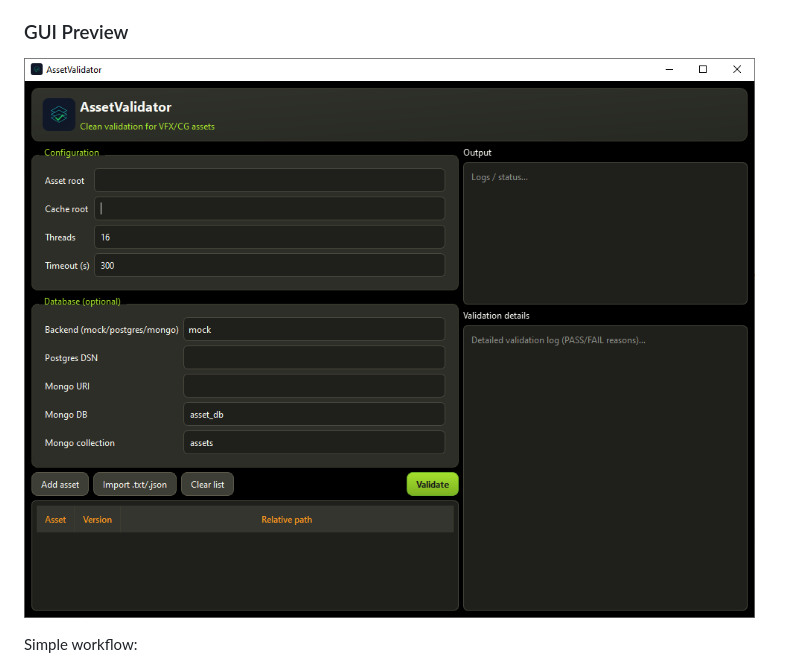
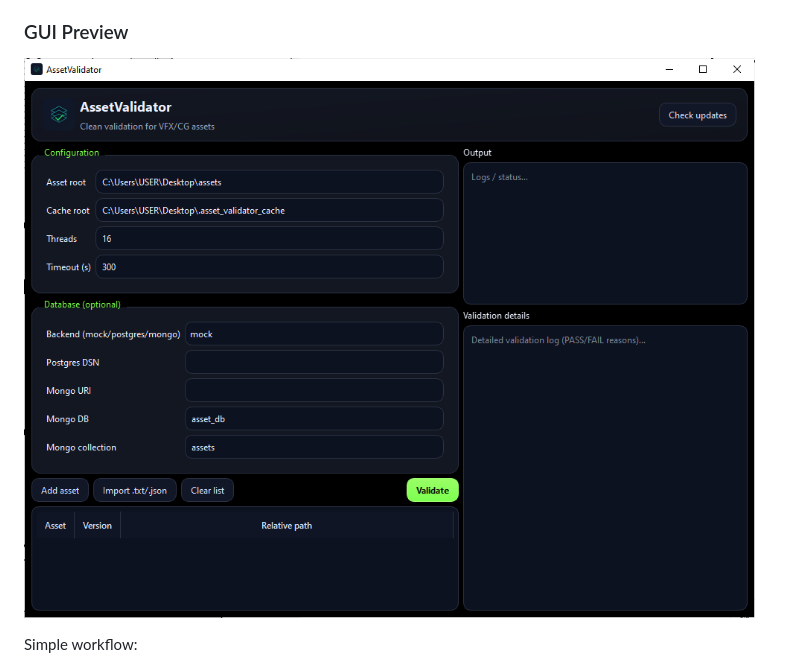
Before and after one commit to daniilcg/AssetValidator, a Markdown page: README.md, the part around the change. Drawn GitHub-style.

Commit message:
Update GUI preview image in README

```diff
--- a/README.md
+++ b/README.md
@@ -16,7 +16,7 @@ It includes the modern GUI theme and color-coded validation details (green `PASS
 
 ### GUI Preview
 
-![AssetValidator GUI preview](assets/gui-preview-v0.1.4-r3.png)
+![AssetValidator GUI preview](assets/gui-preview-v0.1.5-r3.png)
 
 Simple workflow:
 
```
